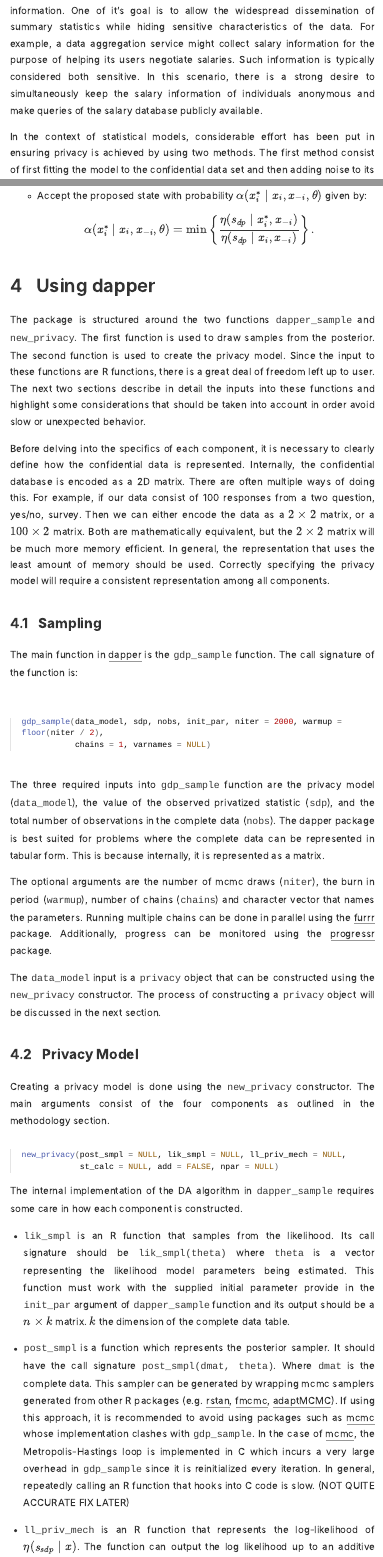
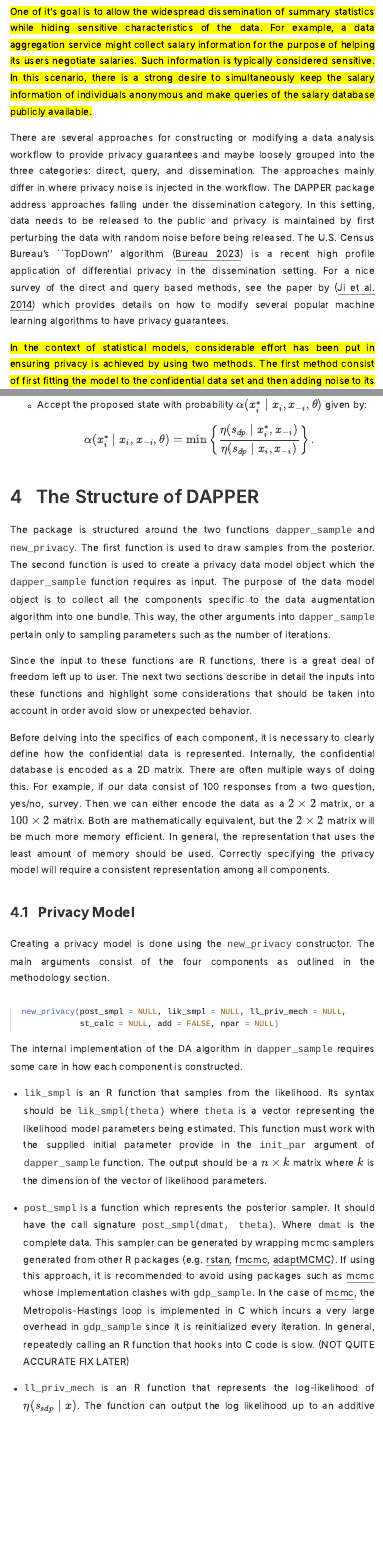
Before and after one commit to mango-empire/dadp_paper, an R Markdown document (dppaper.Rmd): the page in a window 1100 px wide, from 720 px down before the commit and from 880 px down after it, so that both start at the same text, and a second part further down, joined at a grey line. The pictures show the output file dppaper.html that the author committed with the source, opened offline; long lines of code are wrapped.

Commit message:
intro work

````diff
--- a/RJreferences.bib
+++ b/RJreferences.bib
@@ -99,3 +99,11 @@ url={https://openreview.net/forum?id=tTWCQrgjuM}
       archivePrefix={arXiv},
       primaryClass={stat.ML}
 }
+
+@online{TopDown,
+  author = {U.S. Census Bureau},
+  title = {Disclosure Avoidance and the 2020 Census: How the TopDown Algorithm Works},
+  year = 2023,
+  url = {https://www.census.gov/library/publications/2023/decennial/c2020br-04.html},
+  urldate = {2024-01-16}
+}
--- a/dppaper.Rmd
+++ b/dppaper.Rmd
@@ -1,5 +1,6 @@
 ---
-title: "dapper: An R Package for studying differentially private algorithms"
+title: "DAPPER: Data Augmentation for Private
+Posterior Estimation in R"
 date: "2023-11-01"
 abstract: >
     This paper serves as a reference and introduction on using the dapper R
@@ -9,6 +10,13 @@ abstract: >
     where the likelihood is too complex to analytically express.
 draft: true
 author:
+  - name: Kevin Eng
+    affiliation: Rutgers University
+    address:
+    - Department of Statistics
+    - Piscataway, NJ 08854
+    url: https://www.britannica.com/animal/quokka
+    email: ke157@stat.rutgers.edu
   - name: Jordan A. Awan
     affiliation: Purdue University
     address:
@@ -16,14 +24,7 @@ author:
     - West Lafayette, IN 47907
     url: https://www.britannica.com/animal/quokka
     email: jawan@purdue.edu
-  - name: Kevin Eng
-    affiliation: Rutgers University
-    address:
-    - Department of Statistics
-    - Piscataway, NJ 08854
-    url: https://www.britannica.com/animal/quokka
-    email: ke157@stat.rutgers.edu
-  - name: Robin Gong
+  - name: Ruobin Gong
     affiliation: Rutgers University
     address:
     - Department of Statistics
@@ -64,15 +65,40 @@ library(knitr)
 
 
 # Introduction
+
+
+
 Differential privacy provides a rigorous framework for protecting
-confidential information. One of it's goal is to allow the widespread dissemination
+confidential information. In this framework, privacy is obtained
+through the injection of random noise in the data analysis workflow.
+It has served as the theoretical foundation for recent advances in privacy technology. Several high profile
+examples include Apple (), Google (), Microsoft (), and the
+U.S. Census Bureau ().
+
+<mark>
+One of it's goal is to allow the widespread dissemination
 of summary statistics while hiding sensitive characteristics of the data.
 For example, a data aggregation service might
 collect salary information for the purpose of helping its users negotiate salaries.
-Such information is typically considered both sensitive. In this scenario, there is a strong desire
+Such information is typically considered sensitive. In this scenario, there is a strong desire
 to simultaneously keep the salary information of individuals anonymous and make
 queries of the salary database publicly available.
+</mark>
 
+There are several approaches for constructing or modifying a data analysis workflow
+to provide privacy guarantees and maybe loosely grouped into the three categories: direct, query, and dissemination.
+The approaches mainly differ in where privacy noise is injected in the workflow. The DAPPER package
+address approaches falling under the dissemination category. In this setting,
+data needs to be released to the public and privacy is maintained by first
+perturbing the data with random noise before being released. The U.S. Census Bureau's ``TopDown''
+algorithm [@TopDown] is a recent high profile application of differential privacy
+in the dissemination setting. For a nice survey of the direct and query based methods, see the paper by
+[@Ji2014] which provides details on how to modify several popular machine learning
+algorithms to have privacy guarantees.
+
+
+
+<mark>
 In the context of statistical models,
 considerable effort has been put in ensuring privacy is
 achieved by using two methods. The first method consist of first fitting the model to the
@@ -202,12 +230,18 @@ The algorithm is in the following pseudo code:
     \]
 
 
-# Using dapper
+# The Structure of DAPPER
 
 The package is structured around the two functions `dapper_sample` and
 `new_privacy`. The first function is used to draw samples from the
-posterior. The second function is used to create the privacy model. Since the
-input to these functions are R functions, there is a great deal of freedom
+posterior. The second function is used to create a privacy data model object
+which the `dapper_sample` function requires as input. The purpose of the data model
+object is to collect all the components specific to the data augmentation algorithm
+into one bundle. This way, the other arguments into `dapper_sample` pertain only
+to sampling parameters such as the number of iterations.
+
+
+Since the input to these functions are R functions, there is a great deal of freedom
 left up to user. The next two sections describe in detail the inputs into
 these functions and highlight some considerations that should be taken
 into account in order avoid slow or unexpected behavior.
@@ -222,33 +256,6 @@ equivalent, but the $2 \times 2$ matrix will be much more memory efficient.
 In general, the representation that uses the least amount of memory should be
 used. Correctly specifying the privacy model will require a consistent
 representation among all components.
-
-## Sampling
-
-The main function in \pkg{dapper} is the `gdp_sample` function. The call
-signature of the function is:
-
-```{r, echo = TRUE, eval = FALSE}
-gdp_sample(data_model, sdp, nobs, init_par, niter = 2000, warmup = floor(niter / 2),
-           chains = 1, varnames = NULL)
-```
-
-The three required inputs into `gdp_sample` function are the privacy model (`data_model`), the value
-of the  observed privatized statistic (`sdp`), and the total number of observations
-in the complete data (`nobs`). The dapper
-package is best suited for problems where the complete data can be represented in
-tabular form. This is because internally, it is represented as a matrix.
-
-The optional arguments are the number of mcmc draws (`niter`), the
-burn in period (`warmup`), number of chains (`chains`) and character
-vector that names the parameters. Running multiple chains can be done in parallel
-using the \CRANpkg{furrr} package. Additionally, progress can be monitored
-using the \CRANpkg{progressr} package.
-
-
-The `data_model` input is a `privacy`
-object that can be constructed using the `new_privacy` constructor. The
-process of constructing a `privacy` object will be discussed in the next section.
 
 ## Privacy Model
 
@@ -265,11 +272,11 @@ The internal implementation of the DA algorithm in `dapper_sample` requires
 some care in how each component is constructed.
 
 * `lik_smpl` is an R function that samples from the likelihood. Its
-call signature should be `lik_smpl(theta)` where `theta` is a vector
+syntax should be `lik_smpl(theta)` where `theta` is a vector
 representing the likelihood model parameters being estimated. This function
 must work with the supplied initial parameter provide in the `init_par`
-argument of `dapper_sample` function and its output should be a $n \times k$ matrix. $k$ the
-dimension of the complete data table.
+argument of `dapper_sample` function. The output should be a $n \times k$ matrix
+where $k$ is the dimension of the vector of likelihood parameters.
 
 
 * `post_smpl` is a function which represents the posterior sampler. It should
@@ -288,3 +295,8 @@ up to an additive constant.
 
 * `st_calc` is an R function which calculates the summary statistic. The optional
 argument `add` is a flag which represents whether $T$ is additive or not.
+
+
+## Sampling
+
+The main function in \pkg{DAPPER} is the `dapper_sample` function. The syntax of the function is:
@@ -290,0 +309,7 @@ argument `add` is a flag which represents whether $T$ is additive or not.
+The three required inputs into `dapper_sample` function are the privacy model (`data_model`), the value
+of the  observed privatized statistic (`sdp`), and the total number of observations
+in the complete data (`nobs`). The dapper
+package is best suited for problems where the complete data can be represented in
+tabular form. This is because internally, it is represented as a matrix.
+
+The optional arguments are the number of mcmc draws (`niter`), the
@@ -291,3 +319,10 @@ argument `add` is a flag which represents whether $T$ is additive or not.
+using the \CRANpkg{progressr} package.
+
+
+The `data_model` input is a `privacy`
+object that can be constructed using the `new_privacy` constructor. The
+process of constructing a `privacy` object will be discussed in the next section.
+
 
 
 
````
Also changed, not shown: dppaper.R (+5 -5 lines), dppaper.html, dppaper.pdf, dppaper.tex, dppaper.Rmd (15 more changed lines), 2 other files.
